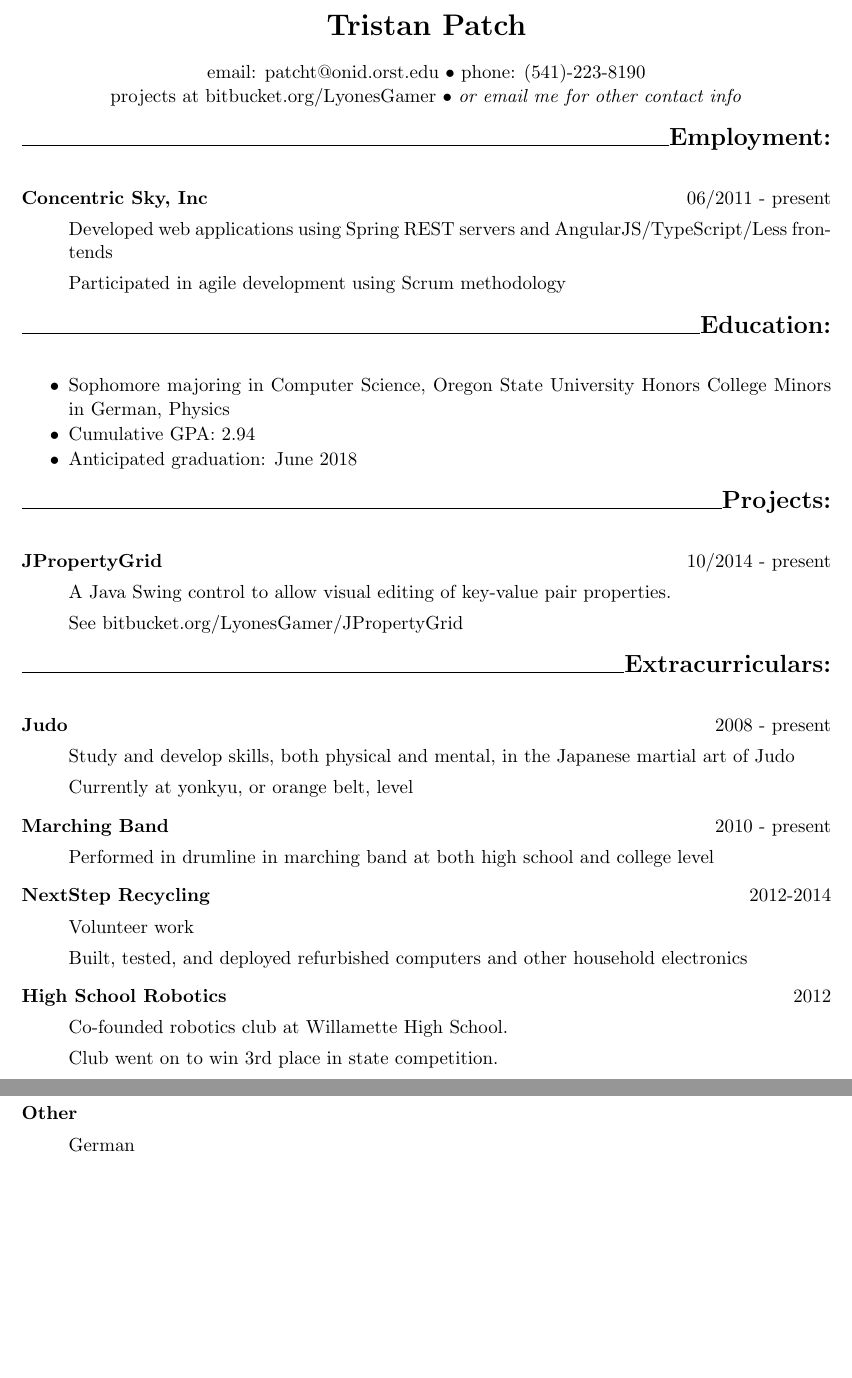
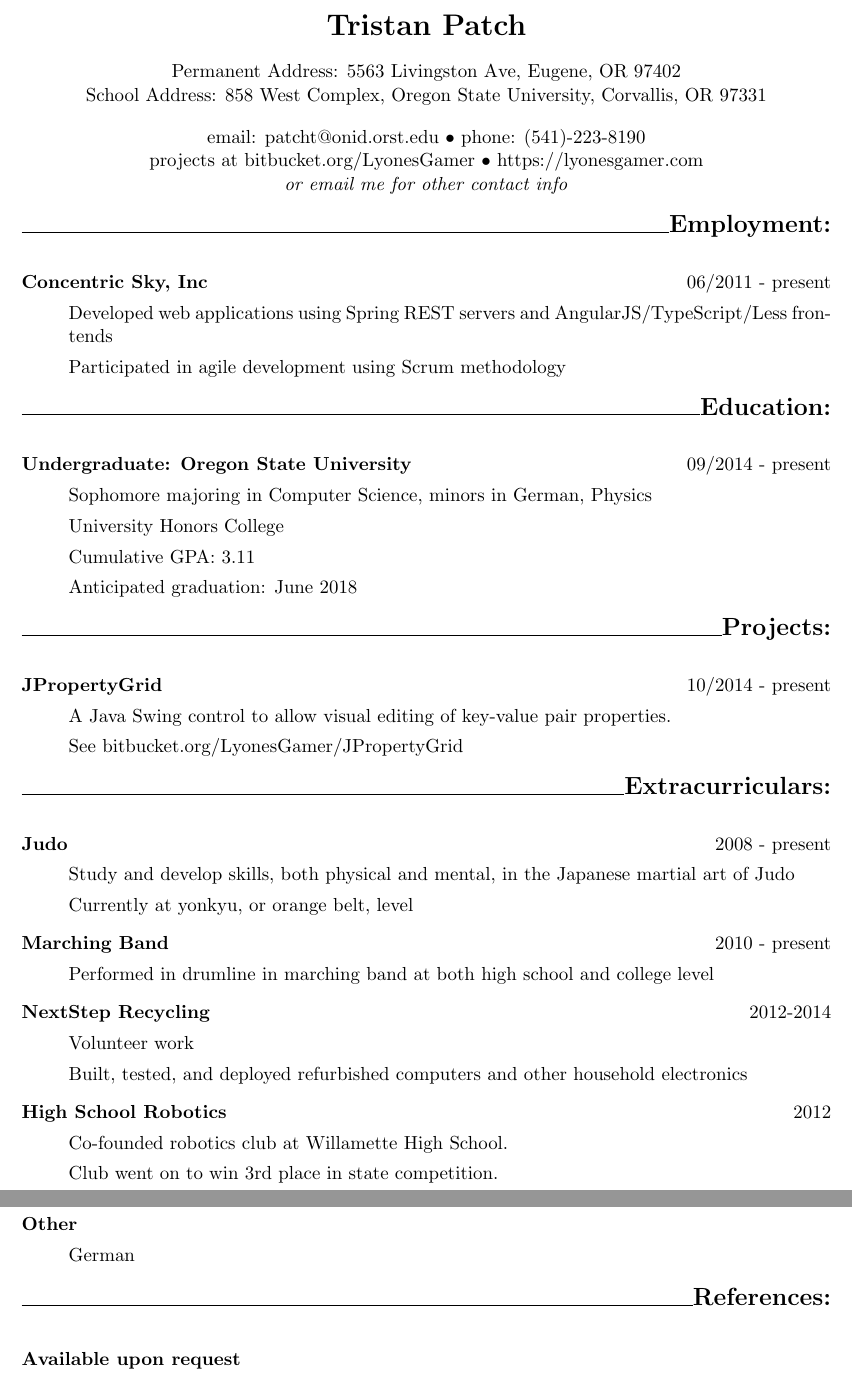
Before and after one commit to MorganEPatch/Resume, a LaTeX CV (resume.tex): two parts of pages 1 and 2 of 2, joined at a grey line, cut so that both start at the same text, the shorter picture padded with empty space. Compiled offline with pdfLaTeX.

Commit message:
Updated formatting, added more contact information.

```diff
--- a/resume.tex
+++ b/resume.tex
@@ -17,12 +17,16 @@
 \begin{document}
 \centerline{{\LARGE \bf Tristan Patch}}
 \bigskip
+\centerline{Permanent Address: 5563 Livingston Ave, Eugene, OR 97402}
+\centerline{School Address: 858 West Complex, Oregon State University, Corvallis, OR 97331}
+\bigskip
 \centerline{email: patcht@onid.orst.edu
 $\bullet$
 phone: (541)-223-8190}
 \centerline{projects at bitbucket.org/LyonesGamer
 $\bullet$
-\emph{or email me for other contact info}}
+https://lyonesgamer.com}
+\centerline{\emph{or email me for other contact info}}
 \bigskip
 \hrulefill
 \bigskip
@@ -39,16 +43,18 @@ Participated in agile development using Scrum methodology
 \hrulefill
 \bigskip
 {\Large \bf Education:}
-\begin{itemize}
-\setlength{\itemsep}{1pt}
-\setlength{\parskip}{0pt}
-\setlength{\parsep}{0pt}
-\item Sophomore majoring in Computer Science, Oregon State University
-Honors College
-Minors in German, Physics
-\item Cumulative GPA: 2.94
-\item Anticipated graduation: June 2018
-\end{itemize}
+\begin{description}
+\item[Undergraduate: Oregon State University]
+\hfill 09/2014 - present
+
+Sophomore majoring in Computer Science, minors in German, Physics
+
+University Honors College
+
+Cumulative GPA: 3.11
+
+Anticipated graduation: June 2018
+\end{description}
 \smallskip
 \hrulefill
 \bigskip
@@ -94,6 +100,7 @@ Co-founded robotics club at Willamette High School.
 Club went on to win 3rd place in state competition.
 \end{description}
 \smallskip
+\clearpage
 \hrulefill
 \bigskip
 {\Large \bf Skills:}
@@ -118,4 +125,11 @@ Apache HTTPD, Apache Tomcat, MongoDB, MySQL, Git
 
 German
 \end{description}
+\smallskip
+\hrulefill
+\bigskip
+{\Large \bf References:}
+\begin{description}
+\item[Available upon request]
+\end{description}
 \end{document}
```
Also changed, not shown: resume.pdf, resume.tex (2 more changed lines).
